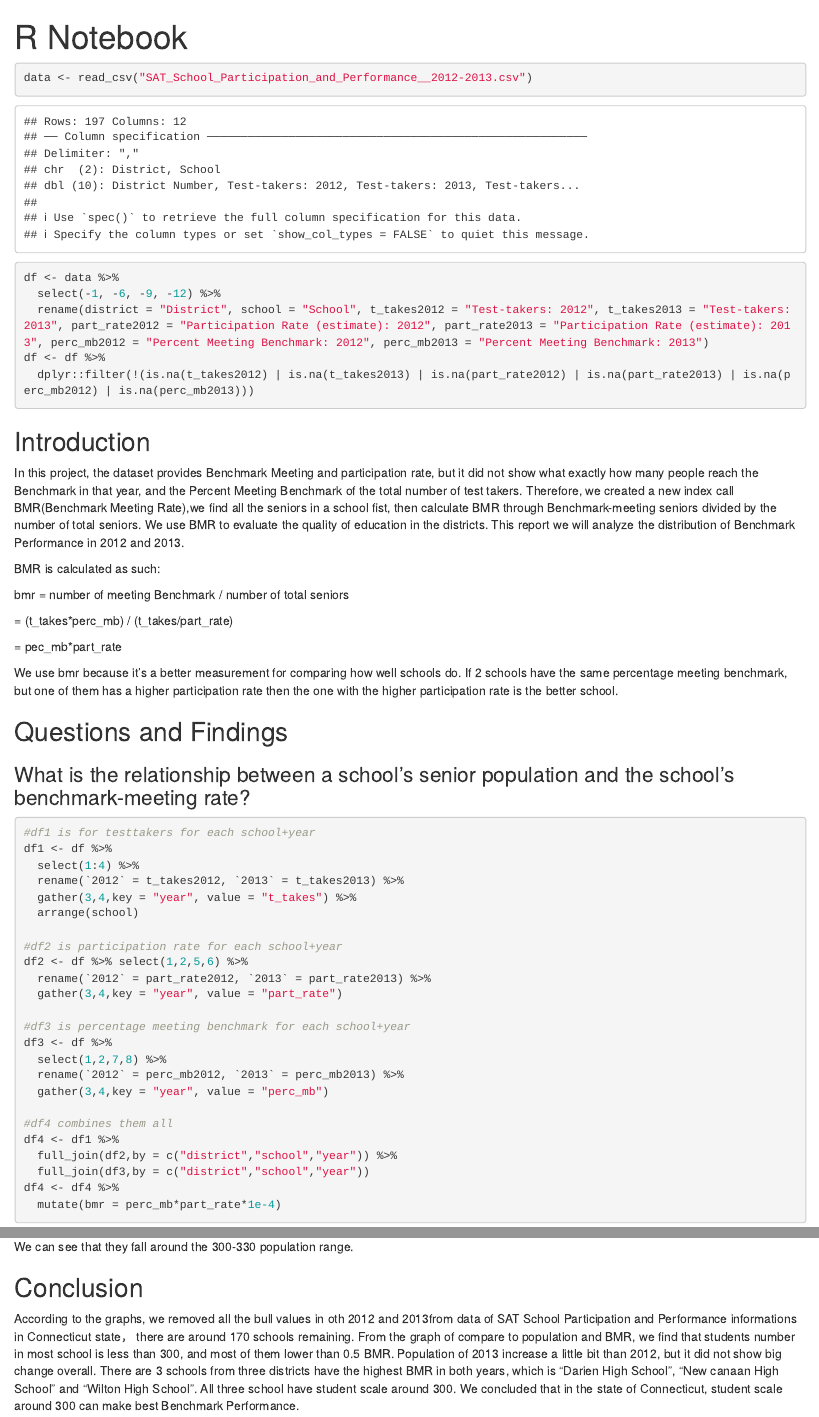
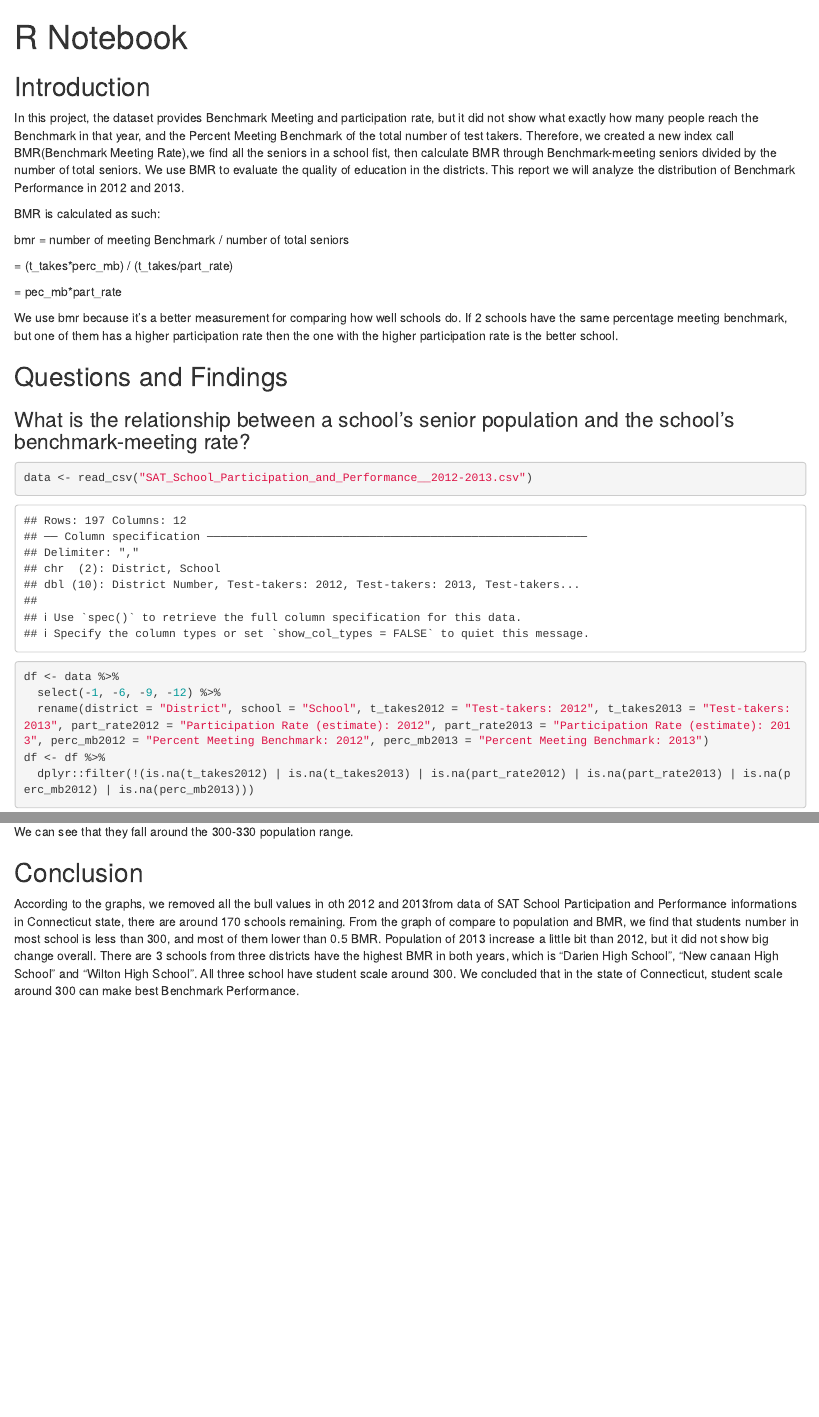
Before and after one commit to mchappychen/Group-Project, an R Markdown document (Group Project.Rmd): the page in a window 1100 px wide, from its top, and a second part further down, joined at a grey line. Rendered offline with R 4.5, knitr and Pandoc, with nearby package versions; common packages that the code uses without loading them are loaded.

Commit message:
updated stuff

````diff
--- a/Group Project.Rmd
+++ b/Group Project.Rmd
@@ -9,18 +9,6 @@ output:
 ```{r echo=FALSE, results="hide"}
 library(splines)
 library(modelr)
-```
-
-```{r info=FALSE}
-data <- read_csv("SAT_School_Participation_and_Performance__2012-2013.csv")
-```
-
-```{r}
-df <- data %>%
-  select(-1, -6, -9, -12) %>%
-  rename(district = "District", school = "School", t_takes2012 = "Test-takers: 2012", t_takes2013 = "Test-takers: 2013", part_rate2012 = "Participation Rate (estimate): 2012", part_rate2013 = "Participation Rate (estimate): 2013", perc_mb2012 = "Percent Meeting Benchmark: 2012", perc_mb2013 = "Percent Meeting Benchmark: 2013")
-df <- df %>%
-  dplyr::filter(!(is.na(t_takes2012) | is.na(t_takes2013) | is.na(part_rate2012) | is.na(part_rate2013) | is.na(perc_mb2012) | is.na(perc_mb2013)))
 ```
 
 
@@ -42,6 +30,19 @@ We use bmr because it's a better measurement for comparing how well schools do.
 
 ## Questions and Findings
 ### What is the relationship between a school's senior population and the school's benchmark-meeting rate?
+
+```{r info=FALSE}
+data <- read_csv("SAT_School_Participation_and_Performance__2012-2013.csv")
+```
+
+```{r}
+df <- data %>%
+  select(-1, -6, -9, -12) %>%
+  rename(district = "District", school = "School", t_takes2012 = "Test-takers: 2012", t_takes2013 = "Test-takers: 2013", part_rate2012 = "Participation Rate (estimate): 2012", part_rate2013 = "Participation Rate (estimate): 2013", perc_mb2012 = "Percent Meeting Benchmark: 2012", perc_mb2013 = "Percent Meeting Benchmark: 2013")
+df <- df %>%
+  dplyr::filter(!(is.na(t_takes2012) | is.na(t_takes2013) | is.na(part_rate2012) | is.na(part_rate2013) | is.na(perc_mb2012) | is.na(perc_mb2013)))
+```
+
 
 ```{r}
 #df1 is for testtakers for each school+year
@@ -210,7 +211,7 @@ ggplot() +
 We can see that they fall around the 300-330 population range.
 
 ## Conclusion
-According to the graphs, we removed all the bull values in oth 2012 and 2013from data of SAT School Participation and Performance informations in Connecticut state， there are around 170 schools remaining. From the graph of compare to population and BMR, we find that students number in most school is less than 300, and most of them lower than 0.5 BMR. Population of 2013 increase a little bit than 2012, but it did not show big change overall. There are 3 schools from three districts have the highest BMR in both years, which is "Darien High School", "New canaan High School" and "Wilton High School". All three school have student scale around 300. We concluded that in the state of Connecticut, student scale around 300 can make best Benchmark Performance.
+According to the graphs, we removed all the bull values in oth 2012 and 2013from data of SAT School Participation and Performance informations in Connecticut state, there are around 170 schools remaining. From the graph of compare to population and BMR, we find that students number in most school is less than 300, and most of them lower than 0.5 BMR. Population of 2013 increase a little bit than 2012, but it did not show big change overall. There are 3 schools from three districts have the highest BMR in both years, which is "Darien High School", "New canaan High School" and "Wilton High School". All three school have student scale around 300. We concluded that in the state of Connecticut, student scale around 300 can make best Benchmark Performance.
 
 ## Contributions
 Alex - Created the formula for BMR, came up with the ideas on what to explain from our model, tidied the data frame, and proofread the project for any errors.
````
Also changed, not shown: Group Project.nb.html, Group-Project.pdf (added), 1 other file.
